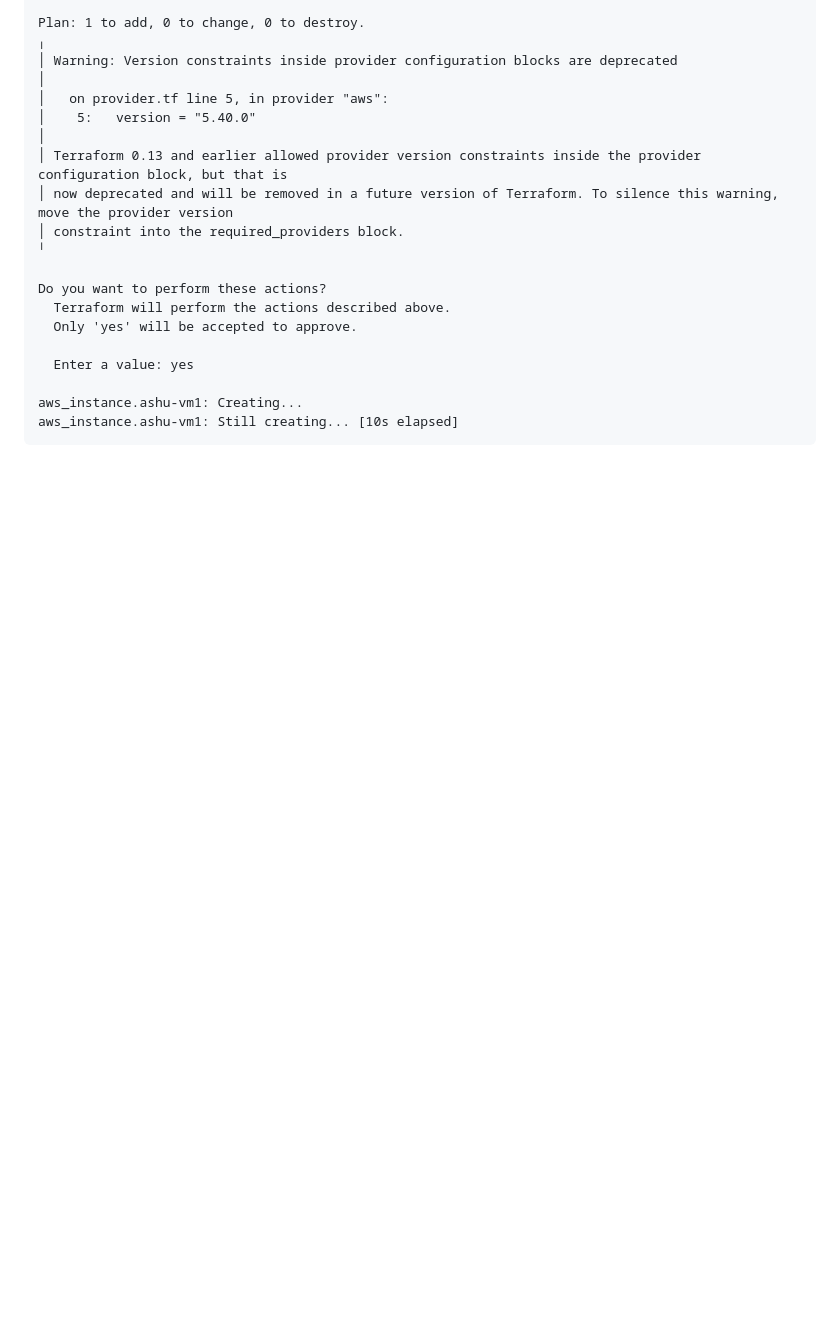
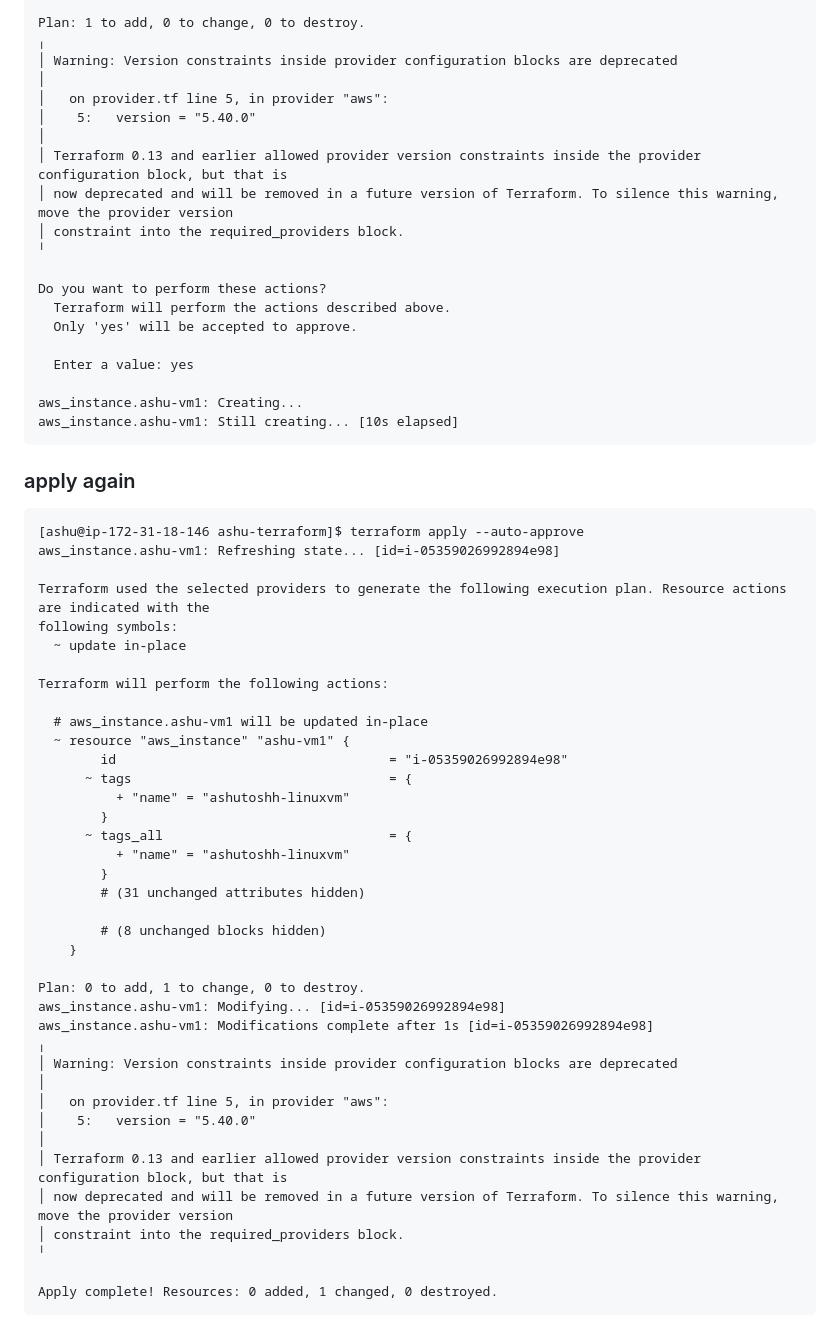
Before and after one commit to redashu/roche-tf-ansible-gitlab_11thmarch, a Markdown page: day1/README.md, the part around one of its changes. GitHub-like rendering; blank space fills up the shorter version.

````diff
--- a/day1/README.md
+++ b/day1/README.md
@@ -163,3 +163,47 @@ Do you want to perform these actions?
 aws_instance.ashu-vm1: Creating...
 aws_instance.ashu-vm1: Still creating... [10s elapsed]
 ```
+
+### apply again
+
+```
+[ashu@ip-172-31-18-146 ashu-terraform]$ terraform apply --auto-approve
+aws_instance.ashu-vm1: Refreshing state... [id=i-05359026992894e98]
+
+Terraform used the selected providers to generate the following execution plan. Resource actions are indicated with the
+following symbols:
+  ~ update in-place
+
+Terraform will perform the following actions:
+
+  # aws_instance.ashu-vm1 will be updated in-place
+  ~ resource "aws_instance" "ashu-vm1" {
+        id                                   = "i-05359026992894e98"
+      ~ tags                                 = {
+          + "name" = "ashutoshh-linuxvm"
+        }
+      ~ tags_all                             = {
+          + "name" = "ashutoshh-linuxvm"
+        }
+        # (31 unchanged attributes hidden)
+
+        # (8 unchanged blocks hidden)
+    }
+
+Plan: 0 to add, 1 to change, 0 to destroy.
+aws_instance.ashu-vm1: Modifying... [id=i-05359026992894e98]
+aws_instance.ashu-vm1: Modifications complete after 1s [id=i-05359026992894e98]
+╷
+│ Warning: Version constraints inside provider configuration blocks are deprecated
+│
+│   on provider.tf line 5, in provider "aws":
+│    5:   version = "5.40.0"
+│
+│ Terraform 0.13 and earlier allowed provider version constraints inside the provider configuration block, but that is
+│ now deprecated and will be removed in a future version of Terraform. To silence this warning, move the provider version
+│ constraint into the required_providers block.
+╵
+
+Apply complete! Resources: 0 added, 1 changed, 0 destroyed.
+```
+
````
Also changed, not shown: other parts of day1/README.md (+3 -0 lines).
